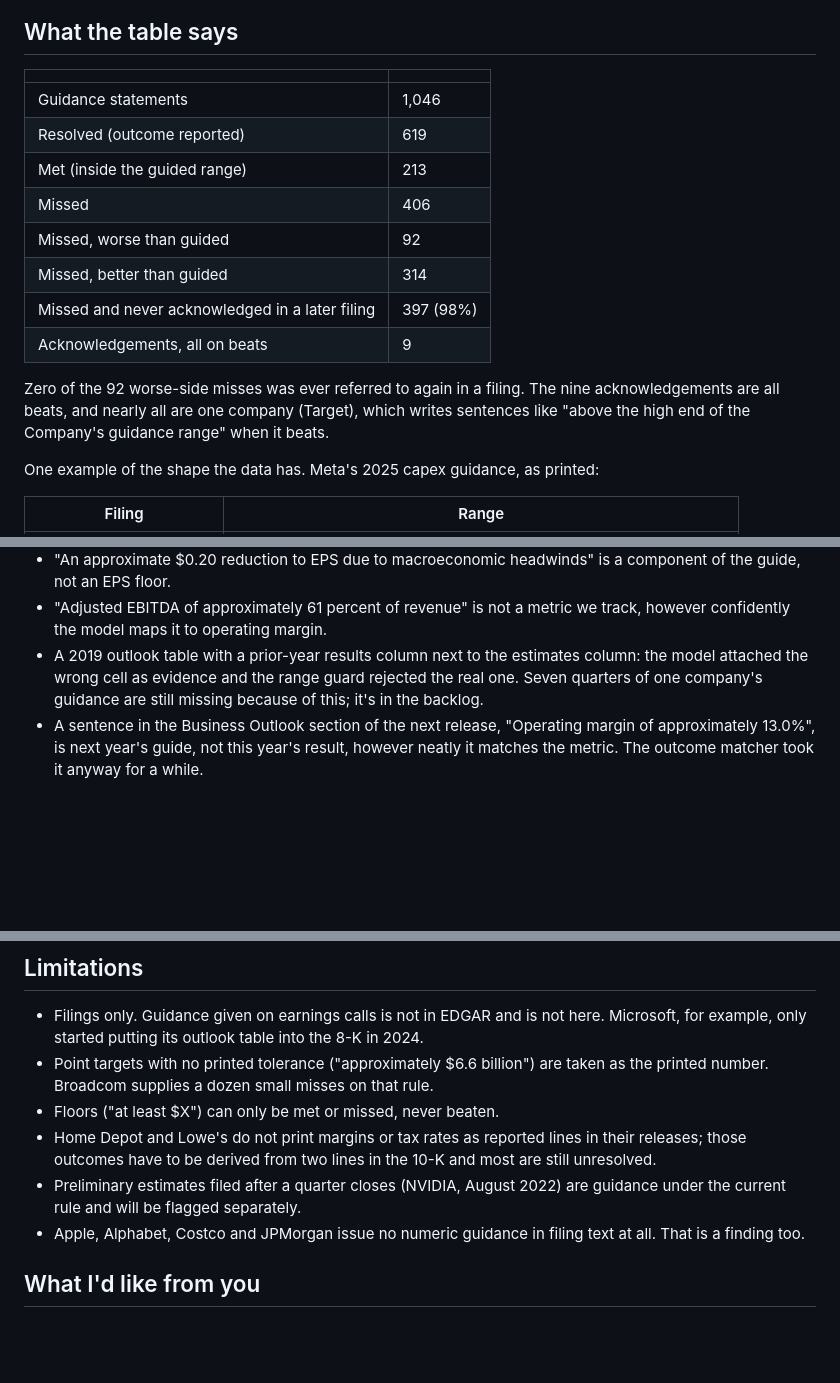
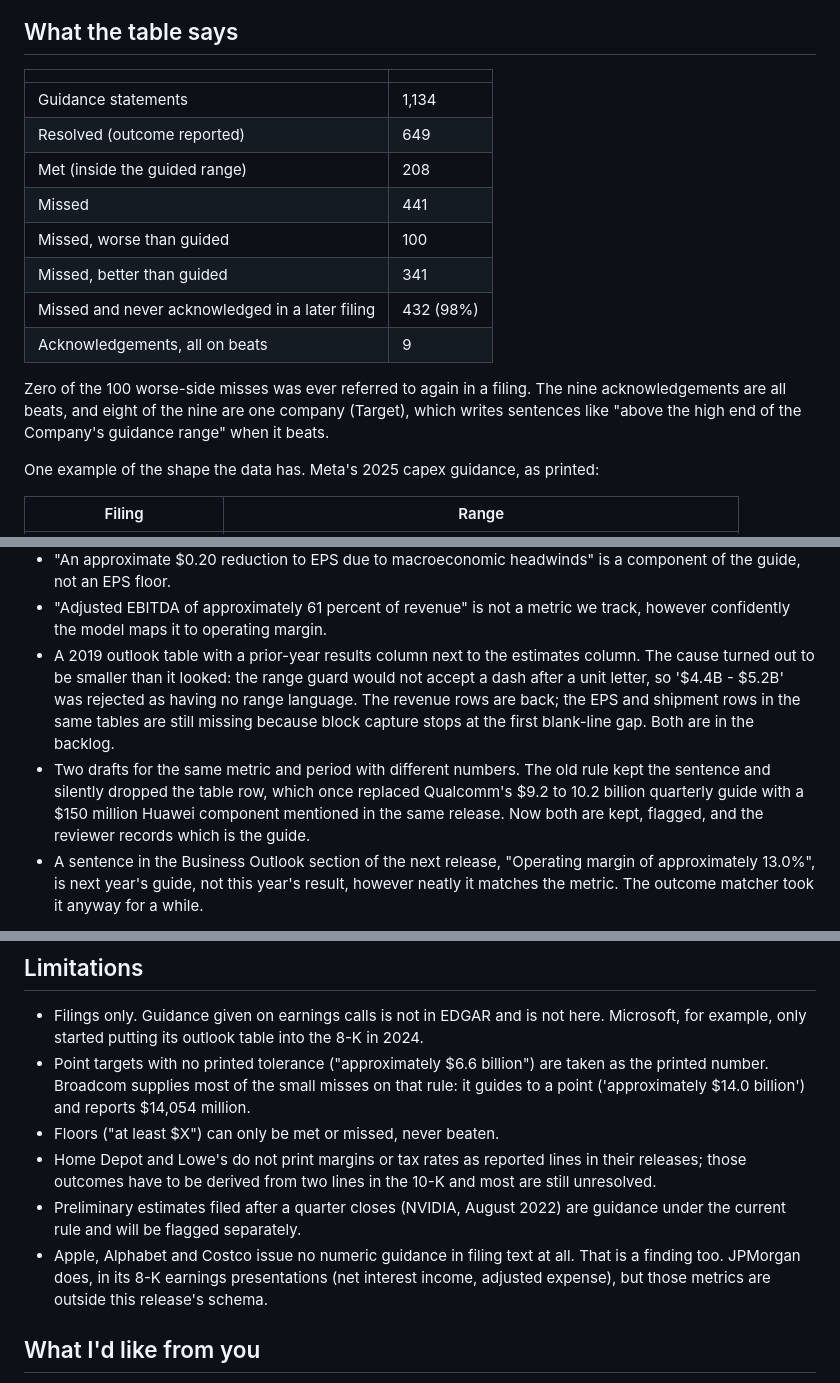
Before and after one commit to Algo-nav/assumption-drift, a Markdown page: WRITEUP.md, 3 parts joined by grey strips. Rendered like a GitHub page; blank space fills up the shorter version.

```diff
--- a/WRITEUP.md
+++ b/WRITEUP.md
@@ -16,16 +16,16 @@ I wanted the answer as a table, not an anecdote. So for 12 large US companies (N
 
 | | |
 |---|---|
-| Guidance statements | 1,046 |
-| Resolved (outcome reported) | 619 |
-| Met (inside the guided range) | 213 |
-| Missed | 406 |
-| Missed, worse than guided | 92 |
-| Missed, better than guided | 314 |
-| Missed and never acknowledged in a later filing | 397 (98%) |
+| Guidance statements | 1,134 |
+| Resolved (outcome reported) | 649 |
+| Met (inside the guided range) | 208 |
+| Missed | 441 |
+| Missed, worse than guided | 100 |
+| Missed, better than guided | 341 |
+| Missed and never acknowledged in a later filing | 432 (98%) |
 | Acknowledgements, all on beats | 9 |
 
-Zero of the 92 worse-side misses was ever referred to again in a filing. The nine acknowledgements are all beats, and nearly all are one company (Target), which writes sentences like "above the high end of the Company's guidance range" when it beats.
+Zero of the 100 worse-side misses was ever referred to again in a filing. The nine acknowledgements are all beats, and eight of the nine are one company (Target), which writes sentences like "above the high end of the Company's guidance range" when it beats.
 
 One example of the shape the data has. Meta's 2025 capex guidance, as printed:
 
@@ -63,7 +63,8 @@ The pipeline is six scripts and a thin schema. The interesting part is where the
 - "Operating margin is expected to increase 310 to 340 basis points" is a change, not a level, and is not guidance for the metric.
 - "An approximate $0.20 reduction to EPS due to macroeconomic headwinds" is a component of the guide, not an EPS floor.
 - "Adjusted EBITDA of approximately 61 percent of revenue" is not a metric we track, however confidently the model maps it to operating margin.
-- A 2019 outlook table with a prior-year results column next to the estimates column: the model attached the wrong cell as evidence and the range guard rejected the real one. Seven quarters of one company's guidance are still missing because of this; it's in the backlog.
+- A 2019 outlook table with a prior-year results column next to the estimates column. The cause turned out to be smaller than it looked: the range guard would not accept a dash after a unit letter, so '$4.4B - $5.2B' was rejected as having no range language. The revenue rows are back; the EPS and shipment rows in the same tables are still missing because block capture stops at the first blank-line gap. Both are in the backlog.
+- Two drafts for the same metric and period with different numbers. The old rule kept the sentence and silently dropped the table row, which once replaced Qualcomm's $9.2 to 10.2 billion quarterly guide with a $150 million Huawei component mentioned in the same release. Now both are kept, flagged, and the reviewer records which is the guide.
 - A sentence in the Business Outlook section of the next release, "Operating margin of approximately 13.0%", is next year's guide, not this year's result, however neatly it matches the metric. The outcome matcher took it anyway for a while.
 
 **Verify.** A second model pass answers yes or no on whether the structured row matches the sentence, with a one-line reason and a class. I overruled it often, in both directions. Its value is as a flag, not a judge.
@@ -81,11 +82,11 @@ It is a thin Pydantic model, deliberately. The thing I was curious about is whet
 ## Limitations
 
 - Filings only. Guidance given on earnings calls is not in EDGAR and is not here. Microsoft, for example, only started putting its outlook table into the 8-K in 2024.
-- Point targets with no printed tolerance ("approximately $6.6 billion") are taken as the printed number. Broadcom supplies a dozen small misses on that rule.
+- Point targets with no printed tolerance ("approximately $6.6 billion") are taken as the printed number. Broadcom supplies most of the small misses on that rule: it guides to a point ('approximately $14.0 billion') and reports $14,054 million.
 - Floors ("at least $X") can only be met or missed, never beaten.
 - Home Depot and Lowe's do not print margins or tax rates as reported lines in their releases; those outcomes have to be derived from two lines in the 10-K and most are still unresolved.
 - Preliminary estimates filed after a quarter closes (NVIDIA, August 2022) are guidance under the current rule and will be flagged separately.
-- Apple, Alphabet, Costco and JPMorgan issue no numeric guidance in filing text at all. That is a finding too.
+- Apple, Alphabet and Costco issue no numeric guidance in filing text at all. That is a finding too. JPMorgan does, in its 8-K earnings presentations (net interest income, adjusted expense), but those metrics are outside this release's schema.
 
 ## What I'd like from you
 
```
Also changed, not shown: other parts of WRITEUP.md (+1 -1 lines), card/README.md (+19 -15 lines), card/figures/acknowledgement_by_company.png, card/figures/falsifiable_vs_acknowledged.png, card/figures/miss_magnitude.png, card/figures/resolution_by_fiscal_year.png, 14 other files.
